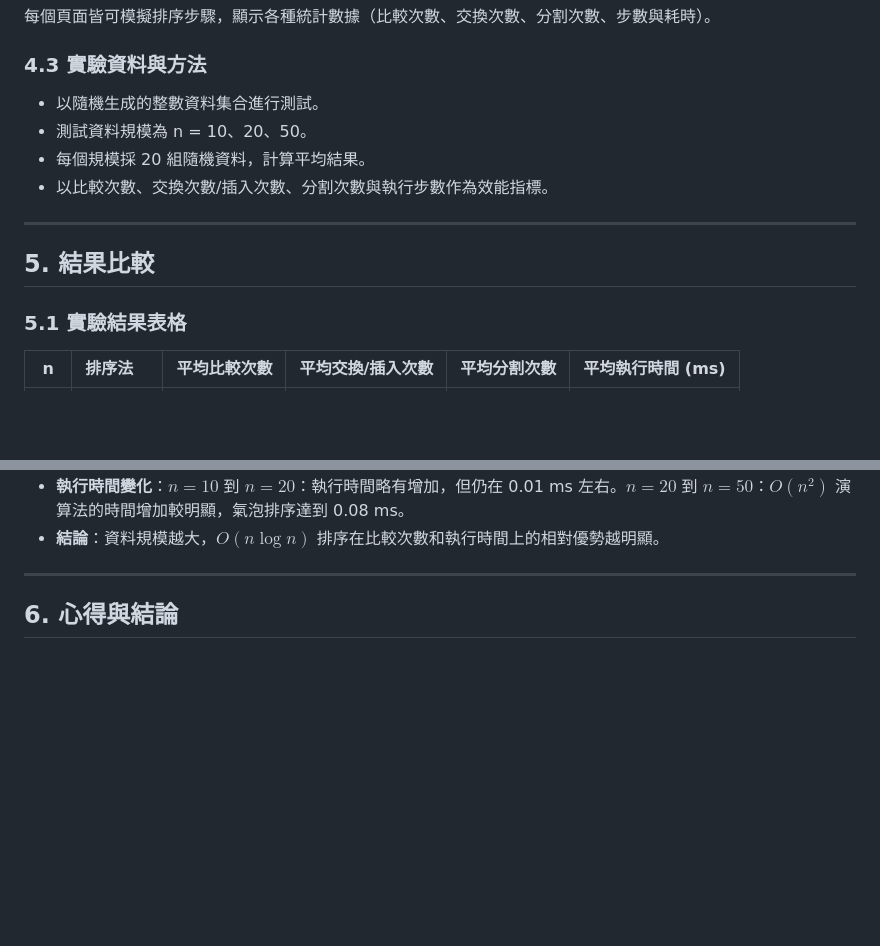
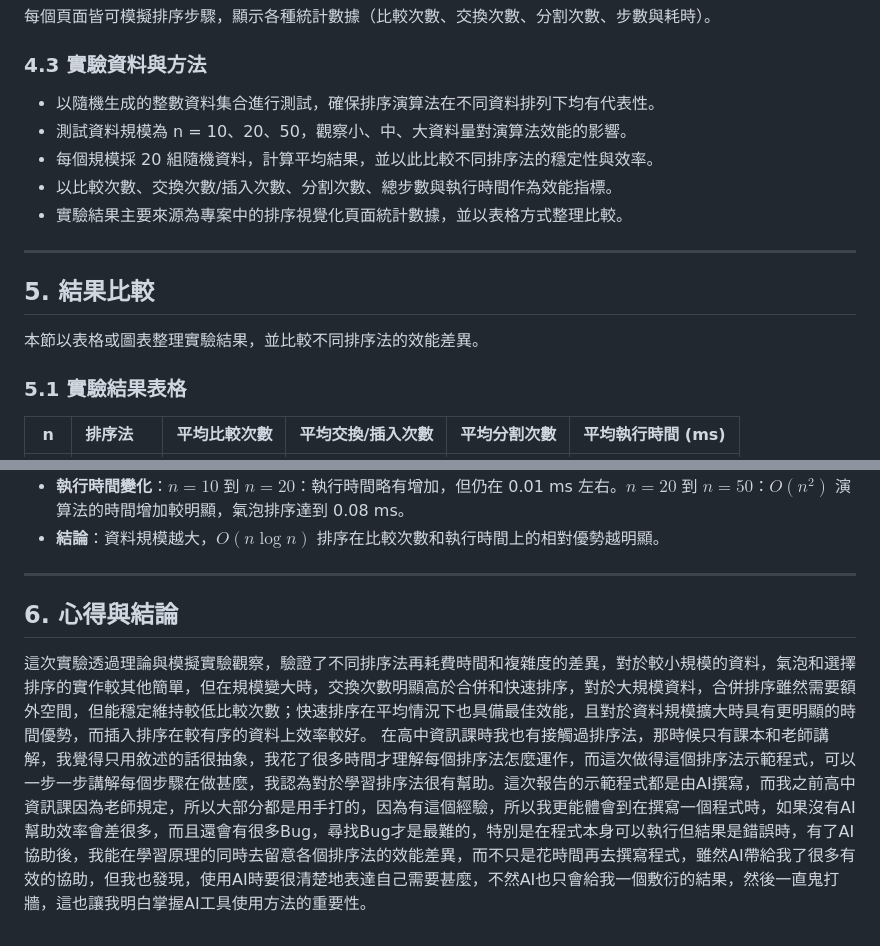
Before and after one commit to ayu0769/sort_report, a Markdown page: README.md, 2 parts joined by grey strips. GitHub-like rendering; blank space fills up the shorter version.

```diff
--- a/README.md
+++ b/README.md
@@ -70,14 +97,17 @@
 每個頁面皆可模擬排序步驟，顯示各種統計數據（比較次數、交換次數、分割次數、步數與耗時）。
 
 ### 4.3 實驗資料與方法
-- 以隨機生成的整數資料集合進行測試。
-- 測試資料規模為 n = 10、20、50。
-- 每個規模採 20 組隨機資料，計算平均結果。
-- 以比較次數、交換次數/插入次數、分割次數與執行步數作為效能指標。
+- 以隨機生成的整數資料集合進行測試，確保排序演算法在不同資料排列下均有代表性。
+- 測試資料規模為 n = 10、20、50，觀察小、中、大資料量對演算法效能的影響。
+- 每個規模採 20 組隨機資料，計算平均結果，並以此比較不同排序法的穩定性與效率。
+- 以比較次數、交換次數/插入次數、分割次數、總步數與執行時間作為效能指標。
+- 實驗結果主要來源為專案中的排序視覺化頁面統計數據，並以表格方式整理比較。
 
 ---
 
 ## 5. 結果比較
+
+本節以表格或圖表整理實驗結果，並比較不同排序法的效能差異。
 
 ### 5.1 實驗結果表格
 
@@ -116,3 +146,5 @@
 ---
 
 ## 6. 心得與結論
+這次實驗透過理論與模擬實驗觀察，驗證了不同排序法再耗費時間和複雜度的差異，對於較小規模的資料，氣泡和選擇排序的實作較其他簡單，但在規模變大時，交換次數明顯高於合併和快速排序，對於大規模資料，合併排序雖然需要額外空間，但能穩定維持較低比較次數；快速排序在平均情況下也具備最佳效能，且對於資料規模擴大時具有更明顯的時間優勢，而插入排序在較有序的資料上效率較好。
+在高中資訊課時我也有接觸過排序法，那時候只有課本和老師講解，我覺得只用敘述的話很抽象，我花了很多時間才理解每個排序法怎麼運作，而這次做得這個排序法示範程式，可以一步一步講解每個步驟在做甚麼，我認為對於學習排序法很有幫助。這次報告的示範程式都是由AI撰寫，而我之前高中資訊課因為老師規定，所以大部分都是用手打的，因為有這個經驗，所以我更能體會到在撰寫一個程式時，如果沒有AI幫助效率會差很多，而且還會有很多Bug，尋找Bug才是最難的，特別是在程式本身可以執行但結果是錯誤時，有了AI協助後，我能在學習原理的同時去留意各個排序法的效能差異，而不只是花時間再去撰寫程式，雖然AI帶給我了很多有效的協助，但我也發現，使用AI時要很清楚地表達自己需要甚麼，不然AI也只會給我一個敷衍的結果，然後一直鬼打牆，這也讓我明白掌握AI工具使用方法的重要性。
```
Also changed, not shown: other parts of README.md (+29 -2 lines).
